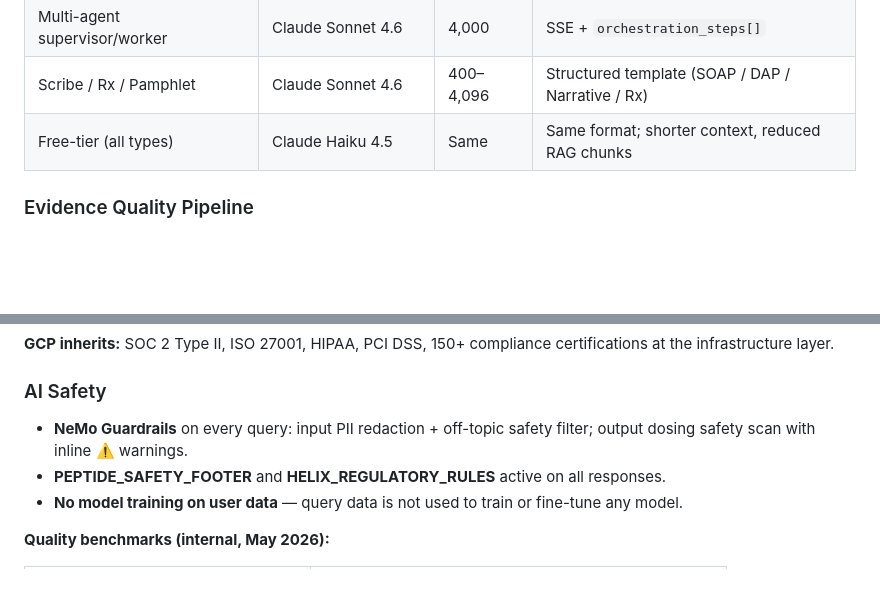
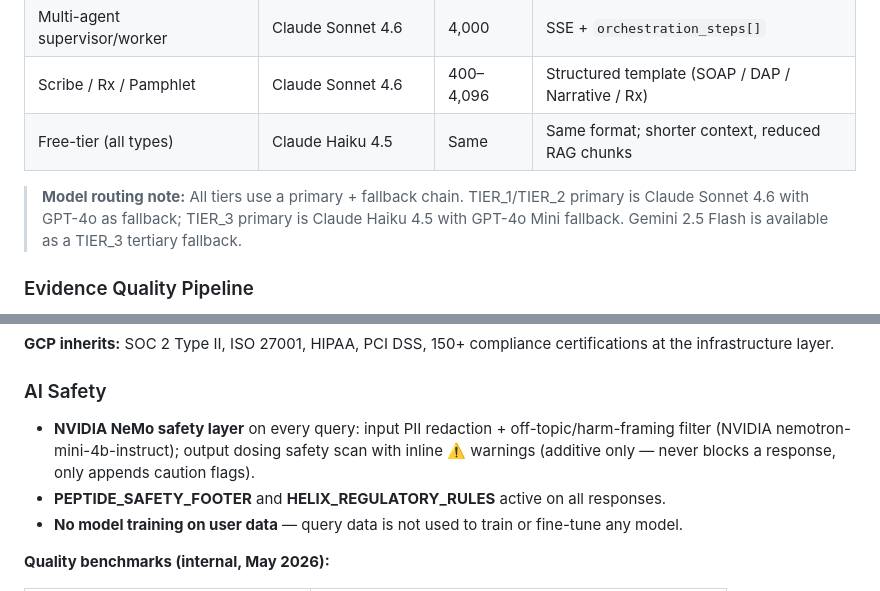
Before and after one commit to Hormonaly-ai/hormonaly-public, a Markdown page: README.md, 2 parts joined by grey strips. Rendered like a GitHub page; blank space fills up the shorter version.

```diff
--- a/README.md
+++ b/README.md
@@ -129,6 +129,8 @@ Streaming SSE response → client
 | Multi-agent supervisor/worker | Claude Sonnet 4.6 | 4,000 | SSE + `orchestration_steps[]` |
 | Scribe / Rx / Pamphlet | Claude Sonnet 4.6 | 400–4,096 | Structured template (SOAP / DAP / Narrative / Rx) |
 | Free-tier (all types) | Claude Haiku 4.5 | Same | Same format; shorter context, reduced RAG chunks |
+
+> **Model routing note:** All tiers use a primary + fallback chain. TIER_1/TIER_2 primary is Claude Sonnet 4.6 with GPT-4o as fallback; TIER_3 primary is Claude Haiku 4.5 with GPT-4o Mini fallback. Gemini 2.5 Flash is available as a TIER_3 tertiary fallback.
 
 ### Evidence Quality Pipeline
 
@@ -673,7 +675,7 @@ No authentication required.
 
 ### AI Safety
 
-- **NeMo Guardrails** on every query: input PII redaction + off-topic safety filter; output dosing safety scan with inline ⚠️ warnings.
+- **NVIDIA NeMo safety layer** on every query: input PII redaction + off-topic/harm-framing filter (NVIDIA nemotron-mini-4b-instruct); output dosing safety scan with inline ⚠️ warnings (additive only — never blocks a response, only appends caution flags).
 - **PEPTIDE_SAFETY_FOOTER** and **HELIX_REGULATORY_RULES** active on all responses.
 - **No model training on user data** — query data is not used to train or fine-tune any model.
 
```
Also changed, not shown: other parts of README.md (+5 -5 lines).
